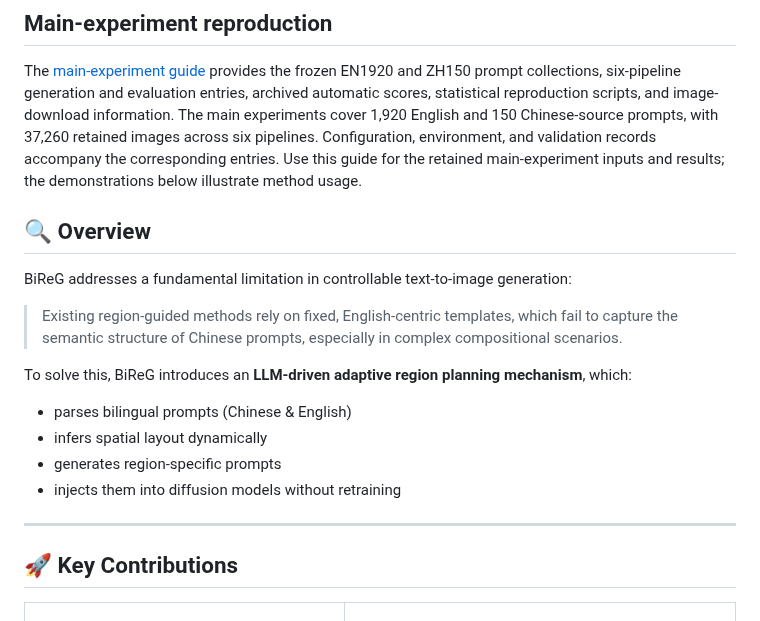
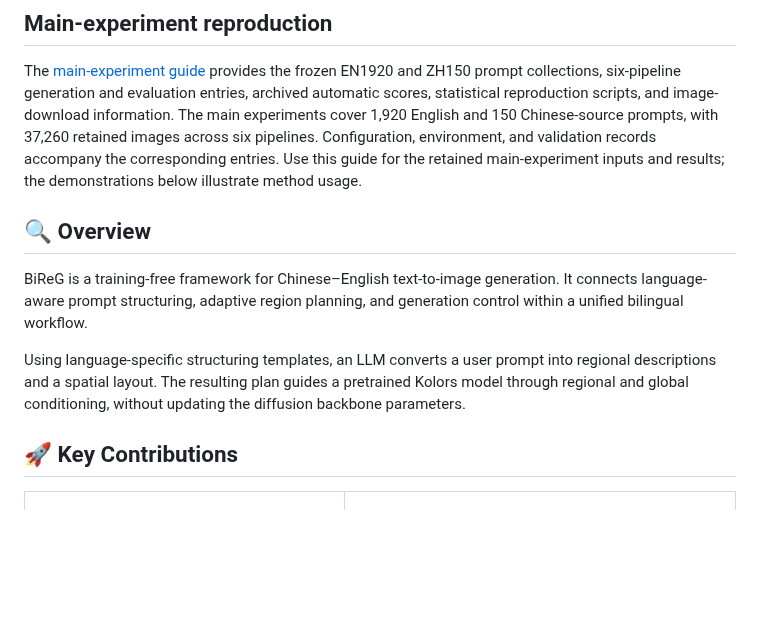
Before and after one commit to YeZhuang-Joe/BiReG, a Markdown page: README.md, the part around the change. Drawn GitHub-style; blank space fills up the shorter version.

```diff
--- a/README.md
+++ b/README.md
@@ -12,20 +12,12 @@ Official implementation of **BiReG**, a training-free framework for bilingual (C
 
 The [main-experiment guide](experiments/main_experiment/README.md) provides the frozen EN1920 and ZH150 prompt collections, six-pipeline generation and evaluation entries, archived automatic scores, statistical reproduction scripts, and image-download information. The main experiments cover 1,920 English and 150 Chinese-source prompts, with 37,260 retained images across six pipelines. Configuration, environment, and validation records accompany the corresponding entries. Use this guide for the retained main-experiment inputs and results; the demonstrations below illustrate method usage.
 
+
 ## 🔍 Overview
 
-BiReG addresses a fundamental limitation in controllable text-to-image generation:
+BiReG is a training-free framework for Chinese–English text-to-image generation. It connects language-aware prompt structuring, adaptive region planning, and generation control within a unified bilingual workflow.
 
-> Existing region-guided methods rely on fixed, English-centric templates, which fail to capture the semantic structure of Chinese prompts, especially in complex compositional scenarios.
-
-To solve this, BiReG introduces an **LLM-driven adaptive region planning mechanism**, which:
-
-- parses bilingual prompts (Chinese & English)
-- infers spatial layout dynamically
-- generates region-specific prompts
-- injects them into diffusion models without retraining
-
----
+Using language-specific structuring templates, an LLM converts a user prompt into regional descriptions and a spatial layout. The resulting plan guides a pretrained Kolors model through regional and global conditioning, without updating the diffusion backbone parameters.
 
 ## 🚀 Key Contributions
 <table>
```
